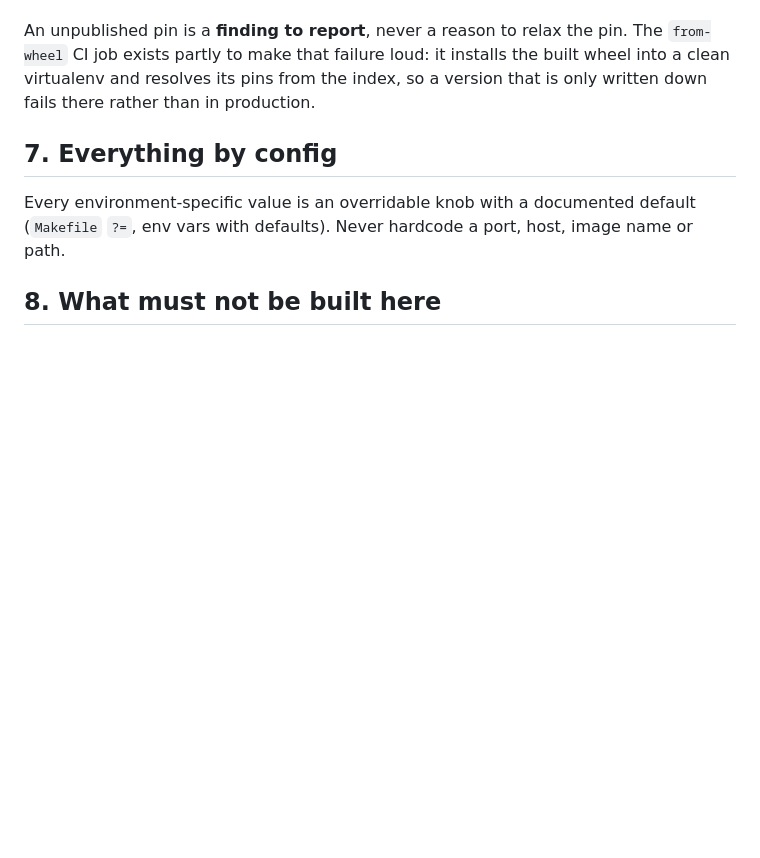
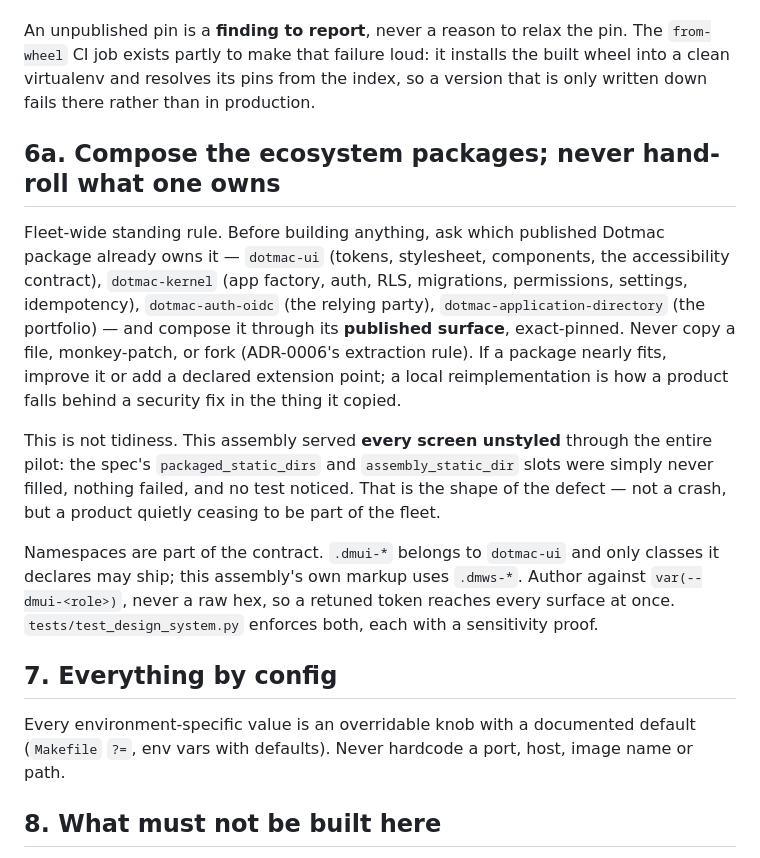
Before and after one commit to michaelayoade/dotmac_workspace, a Markdown page: AGENTS.md, the part around the change. GitHub-like rendering; blank space fills up the shorter version.

Commit message:
docs(agents): compose ecosystem packages — rule 6a
A standing fleet-wide rule, written where this repo's rules live rather than
only in Knowledge: before building anything, find the published Dotmac
package that owns it and compose its public surface. The dotmac-ui gap this
follows is the argument — every screen shipped unstyled for the whole pilot,
nothing failed, and no test noticed.

```diff
--- a/AGENTS.md
+++ b/AGENTS.md
@@ -137,6 +137,30 @@ The `from-wheel` CI job exists partly to make that failure loud: it installs the
 built wheel into a clean virtualenv and resolves its pins from the index, so a
 version that is only written down fails there rather than in production.
 
+## 6a. Compose the ecosystem packages; never hand-roll what one owns
+
+Fleet-wide standing rule. Before building anything, ask which published Dotmac
+package already owns it — `dotmac-ui` (tokens, stylesheet, components, the
+accessibility contract), `dotmac-kernel` (app factory, auth, RLS, migrations,
+permissions, settings, idempotency), `dotmac-auth-oidc` (the relying party),
+`dotmac-application-directory` (the portfolio) — and compose it through its
+**published surface**, exact-pinned. Never copy a file, monkey-patch, or fork
+(ADR-0006's extraction rule). If a package nearly fits, improve it or add a
+declared extension point; a local reimplementation is how a product falls
+behind a security fix in the thing it copied.
+
+This is not tidiness. This assembly served **every screen unstyled** through
+the entire pilot: the spec's `packaged_static_dirs` and `assembly_static_dir`
+slots were simply never filled, nothing failed, and no test noticed. That is
+the shape of the defect — not a crash, but a product quietly ceasing to be
+part of the fleet.
+
+Namespaces are part of the contract. `.dmui-*` belongs to `dotmac-ui` and only
+classes it declares may ship; this assembly's own markup uses `.dmws-*`.
+Author against `var(--dmui-<role>)`, never a raw hex, so a retuned token
+reaches every surface at once. `tests/test_design_system.py` enforces both,
+each with a sensitivity proof.
+
 ## 7. Everything by config
 
 Every environment-specific value is an overridable knob with a documented
```
